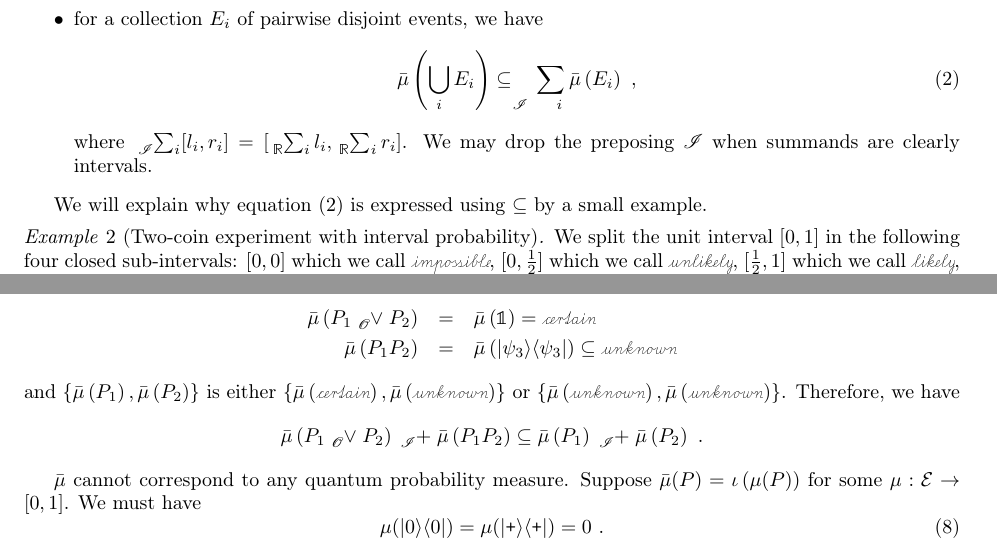
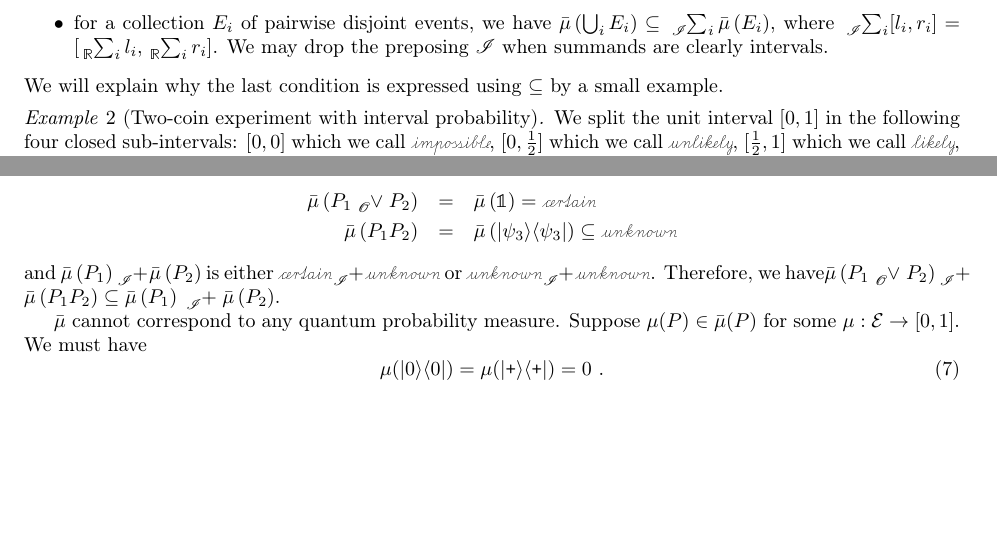
Before and after one commit to yuttai/Contextuality-and-Nonlocality-in-Discrete-Quantum-Theory, a LaTeX document (prob.tex): two parts of pages 5 and 12 of 17 before the commit and two parts of pages 5 and 11 of 17 after it, joined at a grey line, cut at the place of the change, the shorter picture padded with empty space. The pictures show the PDF file prob.pdf that the author committed with the source.

Commit message:
prob.tex Fix small things...

```diff
--- a/prob.tex
+++ b/prob.tex
@@ -682,8 +679,8 @@ intervals.
 % of $\{HH\}$, $\{HT\}$, $\{TH\}$ and $\{TT\}$ individually. The
 % full probability assignment is shown in the following example.
 
-We will explain why equation (\ref{eq:subsetInterval-valuedProbabilityMeasure})
-is expressed using $\subseteq$ by a small example.
+\noindent We will explain why the last condition is expressed using
+$\subseteq$ by a small example.
 
 \begin{example}[Two-coin experiment with interval probability]
   \label{ex3} We split the unit interval $[0,1]$ in the following four
@@ -1558,16 +1550,12 @@ is an orthonormal basis. Because we have
 \bar{\mu}\left(P_{1}\tensor*[_{\mathscr{O}}]{\vee}{}P_{2}\right) & = & \bar{\mu}\left(\mathbb{1}\right)=\necess\\
 \bar{\mu}\left(P_{1}P_{2}\right) & = & \bar{\mu}\left(\proj{\psi_{3}}\right)\subseteq\unknown
 \end{eqnarray*}
-and $\left\{ \bar{\mu}\left(P_{1}\right),\bar{\mu}\left(P_{2}\right)\right\} $
-is either $\left\{ \bar{\mu}\left(\necess\right),\bar{\mu}\left(\unknown\right)\right\} $
-or $\left\{ \bar{\mu}\left(\unknown\right),\bar{\mu}\left(\unknown\right)\right\} $.
-Therefore, we have
-\[
-\bar{\mu}\left(P_{1}\tensor*[_{\mathscr{O}}]{\vee}{}P_{2}\right)\tensor*[_{\mathscr{I}}]{+}{}\bar{\mu}\left(P_{1}P_{2}\right)\subseteq\bar{\mu}\left(P_{1}\right)\tensor*[_{\mathscr{I}}]{+}{}\bar{\mu}\left(P_{2}\right)\textrm{ .}
-\]
+and $\bar{\mu}\left(P_{1}\right)\tensor*[_{\mathscr{I}}]{+}{}\bar{\mu}\left(P_{2}\right)$
+is either $\necess\tensor*[_{\mathscr{I}}]{+}{}\unknown$ or $\unknown\tensor*[_{\mathscr{I}}]{+}{}\unknown$.
+Therefore, we have$\bar{\mu}\left(P_{1}\tensor*[_{\mathscr{O}}]{\vee}{}P_{2}\right)\tensor*[_{\mathscr{I}}]{+}{}\bar{\mu}\left(P_{1}P_{2}\right)\subseteq\bar{\mu}\left(P_{1}\right)\tensor*[_{\mathscr{I}}]{+}{}\bar{\mu}\left(P_{2}\right)$.
 
 $\bar{\mu}$ cannot correspond to any quantum probability measure.
-Suppose $\bar{\mu}(P)=\iota\left(\mu(P)\right)$ for some $\mu:\events\rightarrow\left[0,1\right]$.
+Suppose $\mu(P)\in\bar{\mu}(P)$ for some $\mu:\events\rightarrow\left[0,1\right]$.
 We must have
 \begin{equation}
 \mu(\proj{0})=\mu(\proj{\ps})=0\textrm{ .}\label{eq:probability-zero-on-states}
```
Also changed, not shown: prob.pdf, prob.tex (16 more changed lines), 1 other file.
